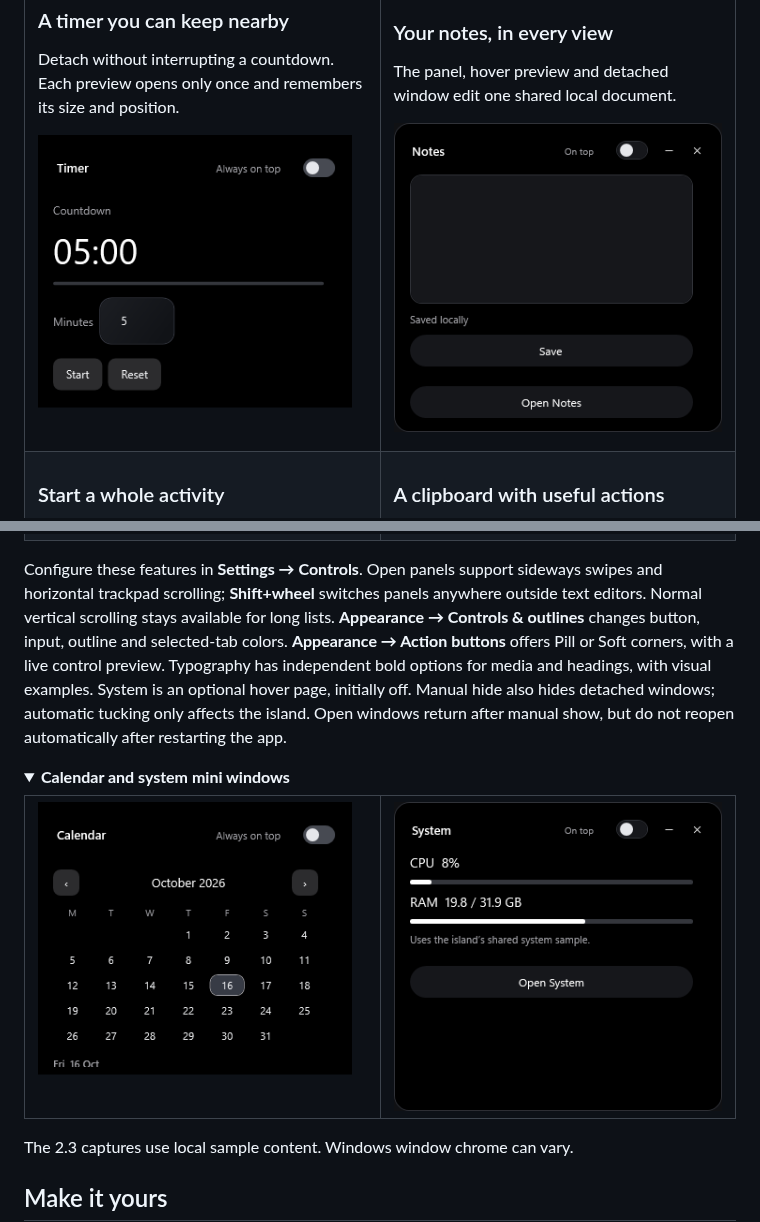
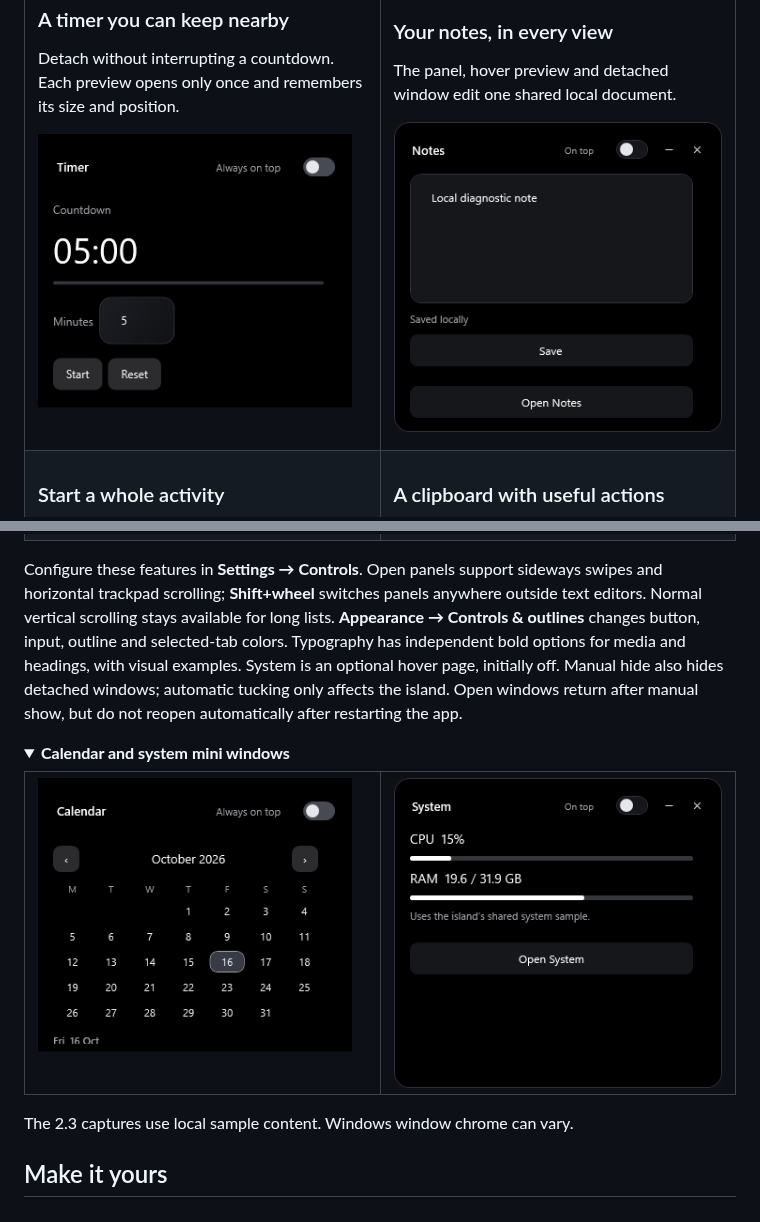
Before and after one commit to BillyNabil/nabyscape, a Markdown page: README.md, 2 parts joined by grey strips. Rendered like a GitHub page; pictures changed too: Assets/readme/23-detached-notes.png, Assets/readme/23-detached-system.png; folded sections open.

Commit message:
Revert "Apply height-aware pill buttons with a previewed shape preference"
This reverts commit 165c5ec241adbb6a703403ff897467dc8bdee774.

```diff
--- a/README.md
+++ b/README.md
@@ -133,7 +133,7 @@ Screenshots show the interface with different media sessions and settings.
 </tr>
 </table>
 
-Configure these features in **Settings → Controls**. Open panels support sideways swipes and horizontal trackpad scrolling; **Shift+wheel** switches panels anywhere outside text editors. Normal vertical scrolling stays available for long lists. **Appearance → Controls & outlines** changes button, input, outline and selected-tab colors. **Appearance → Action buttons** offers Pill or Soft corners, with a live control preview. Typography has independent bold options for media and headings, with visual examples. System is an optional hover page, initially off. Manual hide also hides detached windows; automatic tucking only affects the island. Open windows return after manual show, but do not reopen automatically after restarting the app.
+Configure these features in **Settings → Controls**. Open panels support sideways swipes and horizontal trackpad scrolling; **Shift+wheel** switches panels anywhere outside text editors. Normal vertical scrolling stays available for long lists. **Appearance → Controls & outlines** changes button, input, outline and selected-tab colors. Typography has independent bold options for media and headings, with visual examples. System is an optional hover page, initially off. Manual hide also hides detached windows; automatic tucking only affects the island. Open windows return after manual show, but do not reopen automatically after restarting the app.
 
 <details>
 <summary><strong>Calendar and system mini windows</strong></summary>
```
Also changed, not shown: 14 other files.
